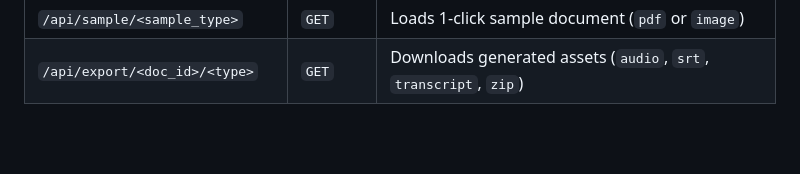
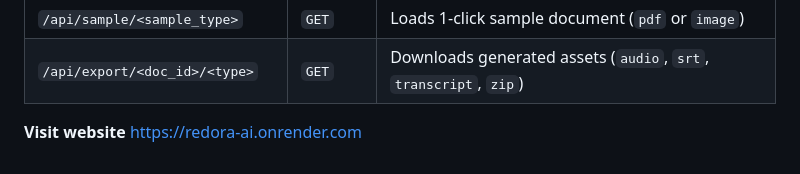
Before and after one commit to Nishant-Suman/Redora-AI, a Markdown page: README.md, the part around the change. GitHub-like rendering; blank space fills up the shorter version.

```diff
--- a/README.md
+++ b/README.md
@@ -159,3 +159,5 @@ Text-Voice Ai/
 | `/api/tts` | `POST` | Synthesizes speech using Edge-TTS with speed & pitch controls |
 | `/api/sample/<sample_type>` | `GET` | Loads 1-click sample document (`pdf` or `image`) |
 | `/api/export/<doc_id>/<type>` | `GET` | Downloads generated assets (`audio`, `srt`, `transcript`, `zip`) |
+
+**Visit website** https://redora-ai.onrender.com
```
